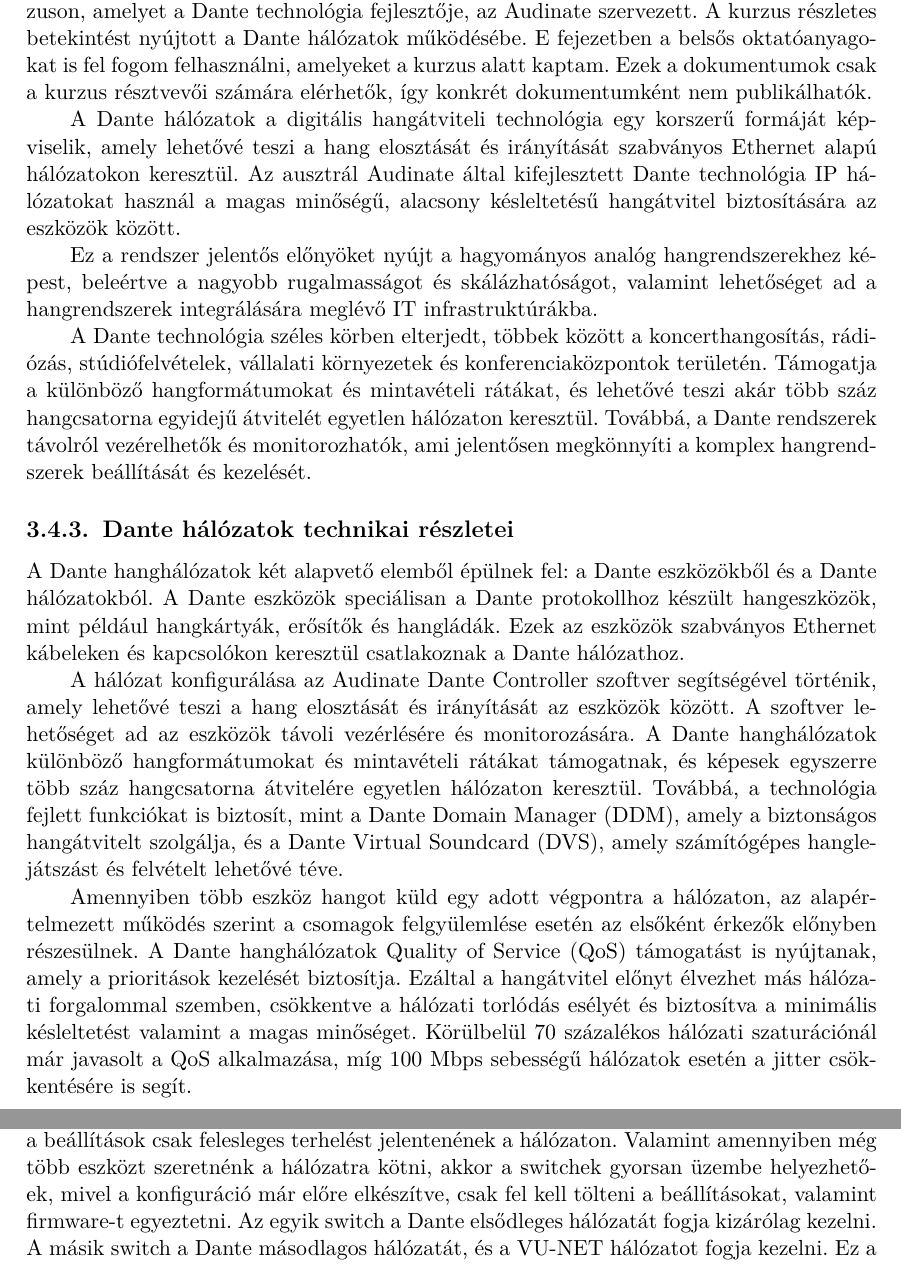
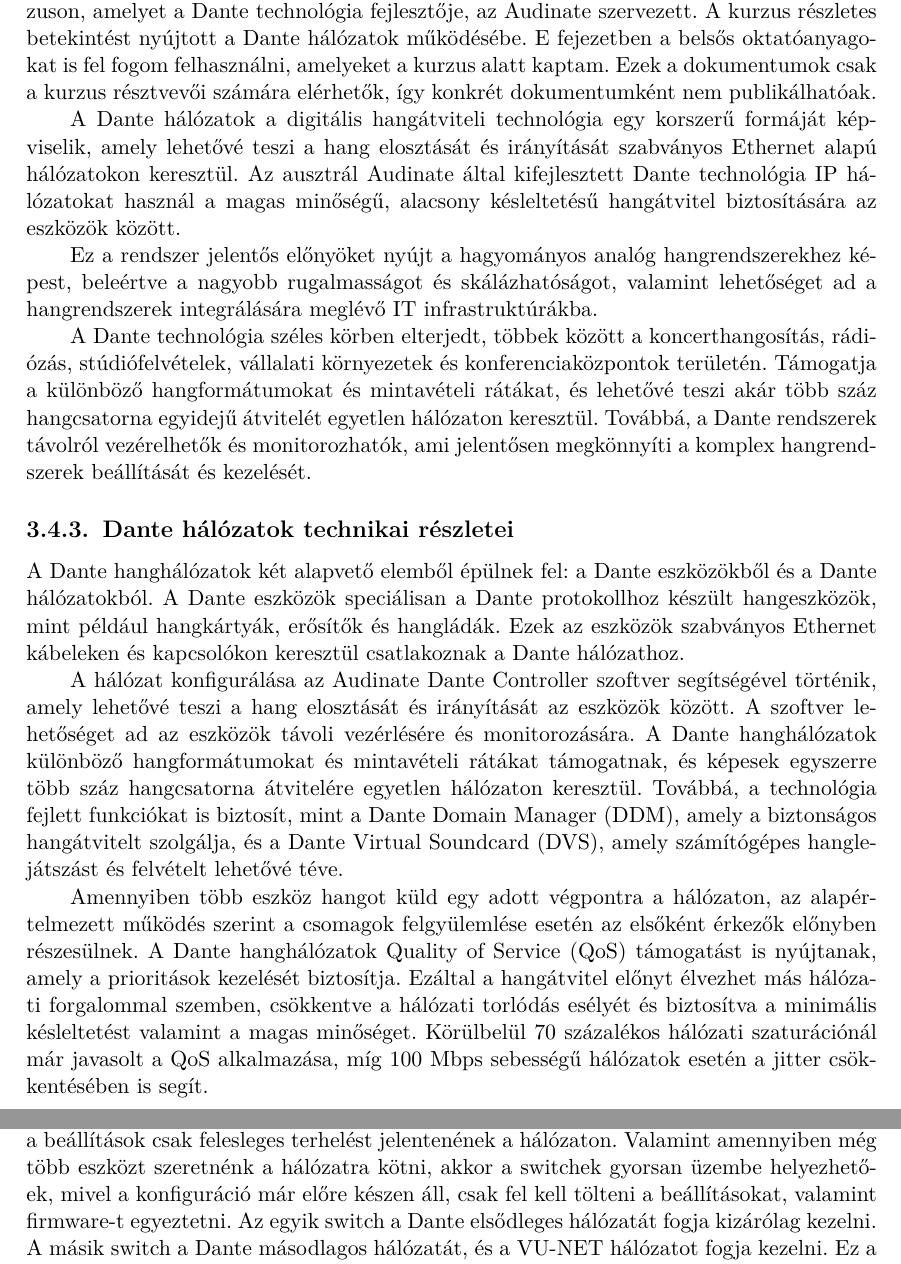
Before and after one commit to MrHumanRebel/sze_dante_network_thesis, a LaTeX thesis (thesis.tex, which reads content/audio_over_ip_systems.tex, content/system_desing.tex): two parts of pages 33 and 40 of 77, joined at a grey line, cut so that both start at the same text. Compiled offline with pdfLaTeX.

Commit message:
feat(fixes): typos

```diff
--- a/content/audio_over_ip_systems.tex
+++ b/content/audio_over_ip_systems.tex
@@ -792,7 +792,7 @@
 kurzuson, amelyet a Dante technológia fejlesztője, az Audinate szervezett. A kurzus
 részletes betekintést nyújtott a Dante hálózatok működésébe. E fejezetben a belsős
 oktatóanyagokat is fel fogom felhasználni, amelyeket a kurzus alatt kaptam. Ezek a dokumentumok
-csak a kurzus résztvevői számára elérhetők, így konkrét dokumentumként nem publikálhatók.
+csak a kurzus résztvevői számára elérhetők, így konkrét dokumentumként nem publikálhatóak.
 %Ebből következően ezen írásokat konkrét hivatkozások nélkül fogom felhasználni, mivel
 %hivatkozásuk nem lehetséges.
 %Viszont fontos megjegyezni, hogy a fejezetben szereplő ábrák és információk az Audinate tulajdonát képezik.
@@ -829,7 +829,7 @@
 esetén az elsőként érkezők előnyben részesülnek. A Dante hanghálózatok Quality of Service (QoS) támogatást is nyújtanak,
 amely a prioritások kezelését biztosítja. Ezáltal a hangátvitel előnyt élvezhet más hálózati forgalommal szemben, csökkentve
 a hálózati torlódás esélyét és biztosítva a minimális késleltetést valamint a magas minőséget. Körülbelül 70 százalékos
-hálózati szaturációnál már javasolt a QoS alkalmazása, míg 100 Mbps sebességű hálózatok esetén a jitter csökkentésére is
+hálózati szaturációnál már javasolt a QoS alkalmazása, míg 100 Mbps sebességű hálózatok esetén a jitter csökkentésében is
 segít.
 %----------------------------------------------------------------------------
 \subsubsection{Több mintavételi ráta és bitmélység}
--- a/content/system_desing.tex
+++ b/content/system_desing.tex
@@ -56,7 +56,7 @@
 beállítást kikapcsol, amelyekre egy normál internetes hálózatban szükség lenne, de egy zárt hálózatban ahol kizárólag
 a Dante eszközök kommunikálnak egymással, ezek a beállítások csak felesleges terhelést jelentenének a hálózaton.
 Valamint amennyiben még több eszközt szeretnénk a hálózatra kötni, akkor a switchek gyorsan üzembe helyezhetőek,
-mivel a konfiguráció már előre elkészítve, csak fel kell tölteni a beállításokat, valamint firmware-t egyeztetni.
+mivel a konfiguráció már előre készen áll, csak fel kell tölteni a beállításokat, valamint firmware-t egyeztetni.
 Az egyik switch a Dante elsődleges hálózatát fogja kizárólag kezelni.
 A másik switch a Dante másodlagos hálózatát, és a VU-NET hálózatot fogja kezelni.
 Ez a két alhálózat VLAN szegmensekbe lesz elkülönítve, hogy a hálózat biztosan stabil legyen, ne fordulhassanak elő csomagütközések.
```
Also changed, not shown: content/audio_over_ip_systems.tex (4 more changed lines).
